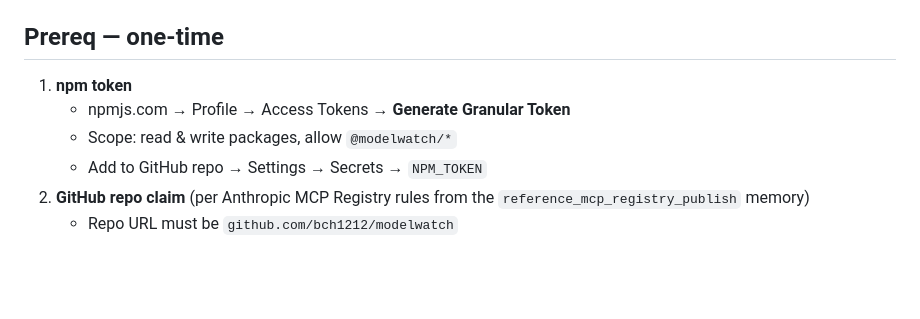
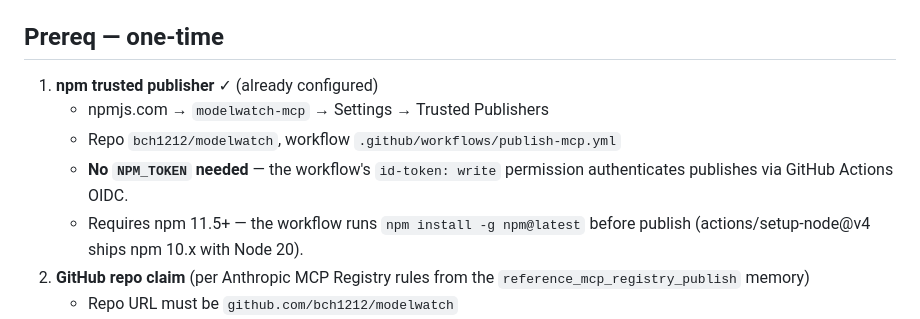
Before and after one commit to bch1212/modelwatch, a Markdown page: mcp-server/PUBLISH.md, the part around the change. Rendered like a GitHub page; blank space fills up the shorter version.

Commit message:
PUBLISH: document trusted-publisher path; drop NPM_TOKEN prereq

```diff
--- a/mcp-server/PUBLISH.md
+++ b/mcp-server/PUBLISH.md
@@ -11,10 +11,13 @@ job, triggered by pushing a tag of the form `mcp-v*`.
 
 ## Prereq — one-time
 
-1. **npm token**
-   - npmjs.com → Profile → Access Tokens → **Generate Granular Token**
-   - Scope: read & write packages, allow `@modelwatch/*`
-   - Add to GitHub repo → Settings → Secrets → `NPM_TOKEN`
+1. **npm trusted publisher** ✓ (already configured)
+   - npmjs.com → `modelwatch-mcp` → Settings → Trusted Publishers
+   - Repo `bch1212/modelwatch`, workflow `.github/workflows/publish-mcp.yml`
+   - **No `NPM_TOKEN` needed** — the workflow's `id-token: write` permission
+     authenticates publishes via GitHub Actions OIDC.
+   - Requires npm 11.5+ — the workflow runs `npm install -g npm@latest`
+     before publish (actions/setup-node@v4 ships npm 10.x with Node 20).
 2. **GitHub repo claim** (per Anthropic MCP Registry rules from the
    `reference_mcp_registry_publish` memory)
    - Repo URL must be `github.com/bch1212/modelwatch`
```
